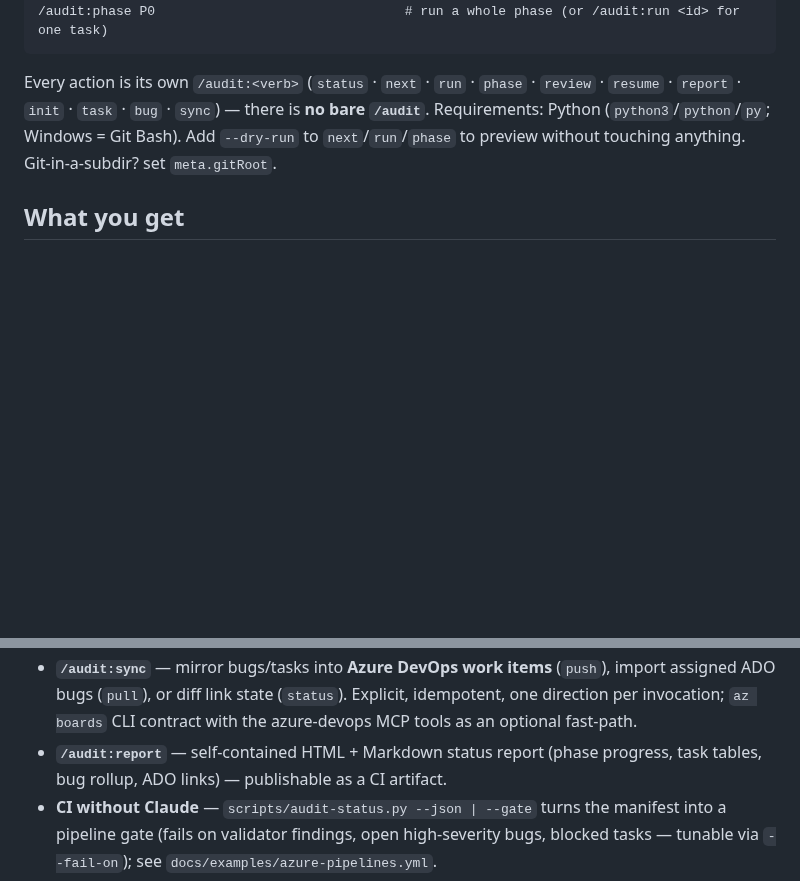
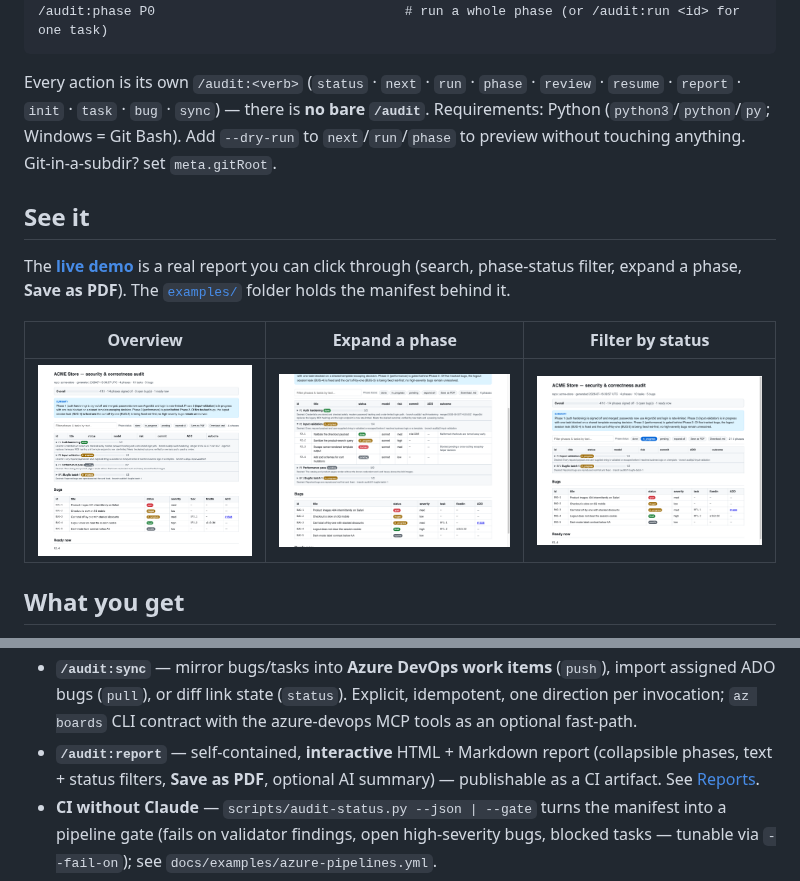
Before and after one commit to AleksandarBisevac/claude-plugins, a Markdown page: plugins/audit/README.md, 2 parts joined by grey strips. Drawn GitHub-style; pictures changed too: docs/screenshots/expanded.png (added), docs/screenshots/filtered.png (added), docs/screenshots/overview.png (added); blank space fills up the shorter version.

```diff
--- a/plugins/audit/README.md
+++ b/plugins/audit/README.md
@@ -20,6 +20,16 @@ Every action is its own `/audit:<verb>` (`status` · `next` · `run` · `phase`
 (`python3`/`python`/`py`; Windows = Git Bash). Add `--dry-run` to `next`/`run`/`phase` to preview
 without touching anything. Git-in-a-subdir? set `meta.gitRoot`.
 
+## See it
+
+The **[live demo](https://aleksandarbisevac.github.io/claude-plugins/)** is a real report you can
+click through (search, phase-status filter, expand a phase, **Save as PDF**). The
+[`examples/`](../../examples/) folder holds the manifest behind it.
+
+| Overview | Expand a phase | Filter by status |
+|---|---|---|
+| [![overview](../../docs/screenshots/overview.png)](../../docs/screenshots/overview.png) | [![expanded](../../docs/screenshots/expanded.png)](../../docs/screenshots/expanded.png) | [![filtered](../../docs/screenshots/filtered.png)](../../docs/screenshots/filtered.png) |
+
 ## What you get
 
 - **Execution commands** — `/audit:status` (report), `/audit:next` (next ready task),
@@ -39,8 +49,9 @@ without touching anything. Git-in-a-subdir? set `meta.gitRoot`.
   assigned ADO bugs (`pull`), or diff link state (`status`). Explicit, idempotent, one
   direction per invocation; `az boards` CLI contract with the azure-devops MCP tools as an
   optional fast-path.
-- **`/audit:report`** — self-contained HTML + Markdown status report (phase progress, task
-  tables, bug rollup, ADO links) — publishable as a CI artifact.
+- **`/audit:report`** — self-contained, **interactive** HTML + Markdown report (collapsible
+  phases, text + status filters, **Save as PDF**, optional AI summary) — publishable as a CI
+  artifact. See [Reports](#reports).
 - **CI without Claude** — `scripts/audit-status.py --json | --gate` turns the manifest into
   a pipeline gate (fails on validator findings, open high-severity bugs, blocked tasks —
   tunable via `--fail-on`); see `docs/examples/azure-pipelines.yml`.
```
Also changed, not shown: other parts of plugins/audit/README.md (+46 -4 lines), CHANGELOG.md (+14 -0 lines), README.md (+25 -0 lines), 2 other files.
